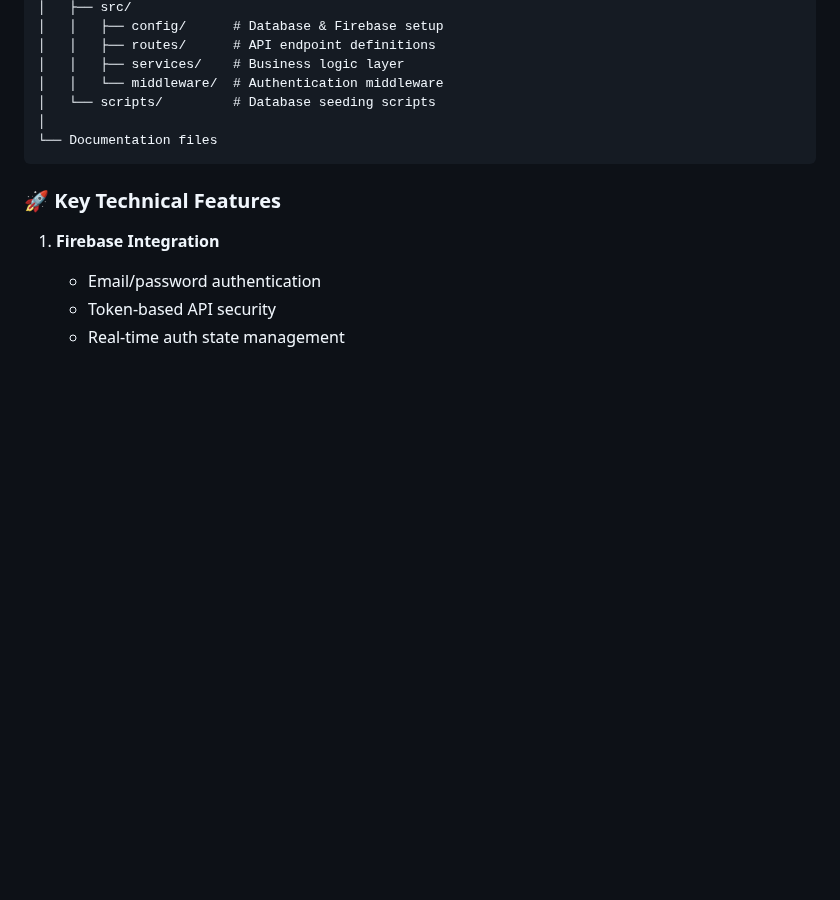
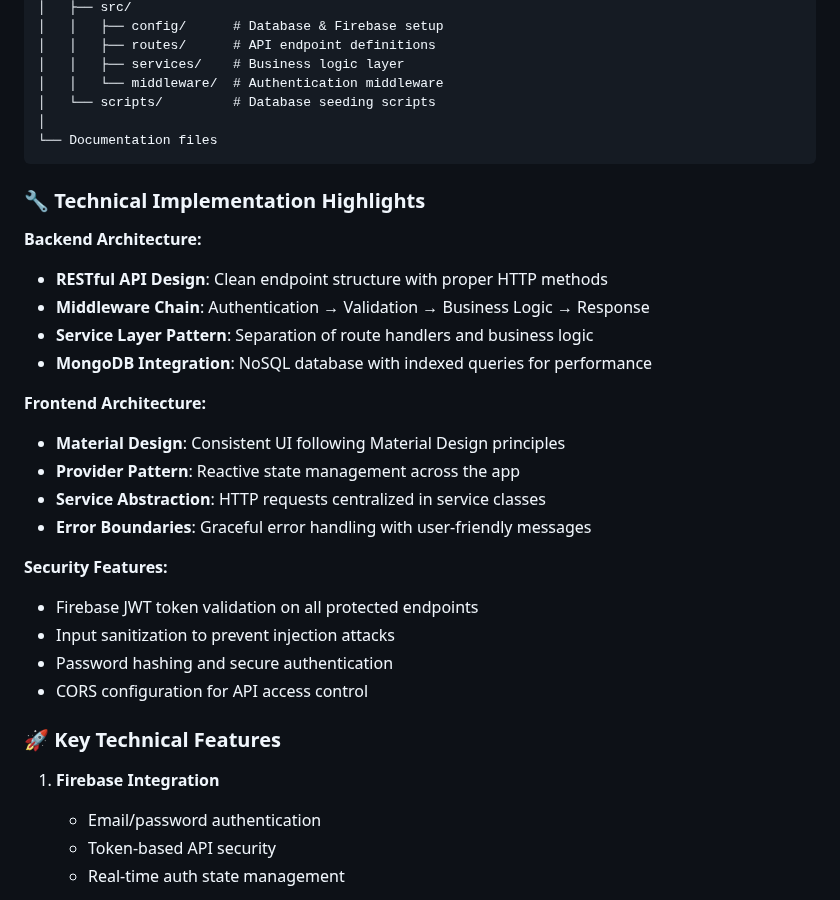
Before and after one commit to UPHSL-CCS/j4a-pl-teamba, a Markdown page: README.md, the part around the change. Rendered like a GitHub page; blank space fills up the shorter version.

Commit message:
docs: add technical implementation highlights for BarangayCare

````diff
--- a/README.md
+++ b/README.md
@@ -384,6 +384,26 @@ BarangayCare/
 └── Documentation files
 ```
 
+### 🔧 Technical Implementation Highlights
+
+**Backend Architecture:**
+- **RESTful API Design**: Clean endpoint structure with proper HTTP methods
+- **Middleware Chain**: Authentication → Validation → Business Logic → Response
+- **Service Layer Pattern**: Separation of route handlers and business logic
+- **MongoDB Integration**: NoSQL database with indexed queries for performance
+
+**Frontend Architecture:**
+- **Material Design**: Consistent UI following Material Design principles
+- **Provider Pattern**: Reactive state management across the app
+- **Service Abstraction**: HTTP requests centralized in service classes
+- **Error Boundaries**: Graceful error handling with user-friendly messages
+
+**Security Features:**
+- Firebase JWT token validation on all protected endpoints
+- Input sanitization to prevent injection attacks
+- Password hashing and secure authentication
+- CORS configuration for API access control
+
 ### 🚀 Key Technical Features
 
 1. **Firebase Integration**
````
